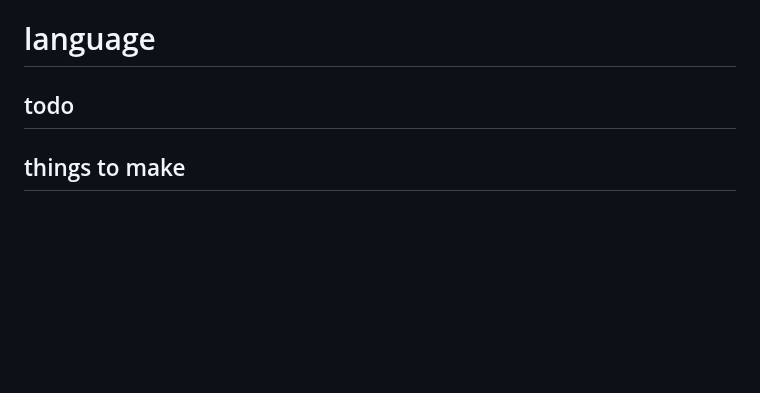
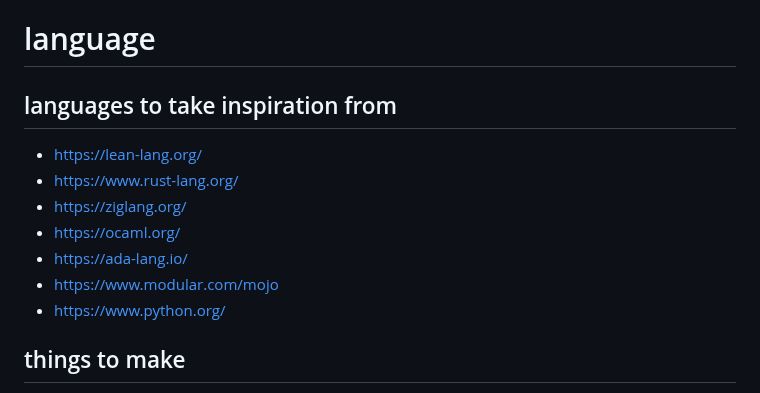
Before and after one commit to JonathanWoollett-Light/formal, a Markdown page: language.md, the part around the change. Rendered like a GitHub page; blank space fills up the shorter version.

Commit message:
notes on languages to look at

```diff
--- a/language.md
+++ b/language.md
@@ -1,8 +1,14 @@
 # language
 
-## todo
+## languages to take inspiration from
 
-
+- https://lean-lang.org/
+- https://www.rust-lang.org/
+- https://ziglang.org/
+- https://ocaml.org/
+- https://ada-lang.io/
+- https://www.modular.com/mojo
+- https://www.python.org/
 
 ## things to make
 
```
